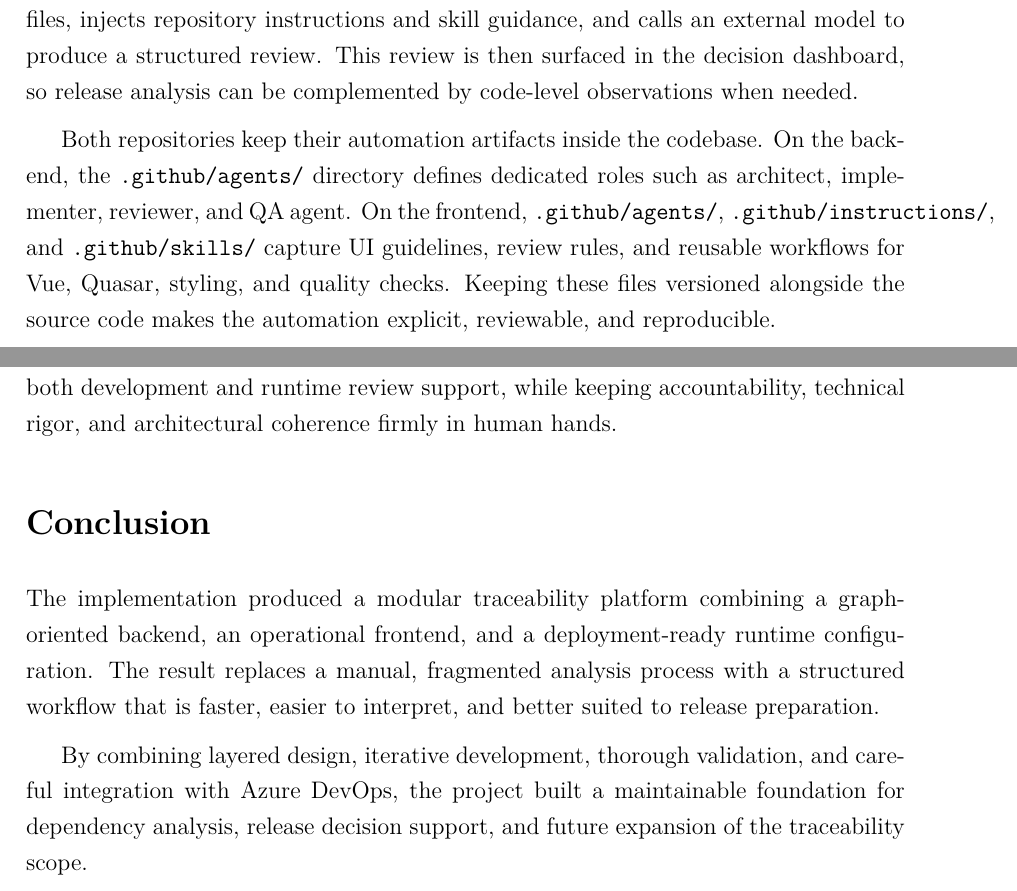
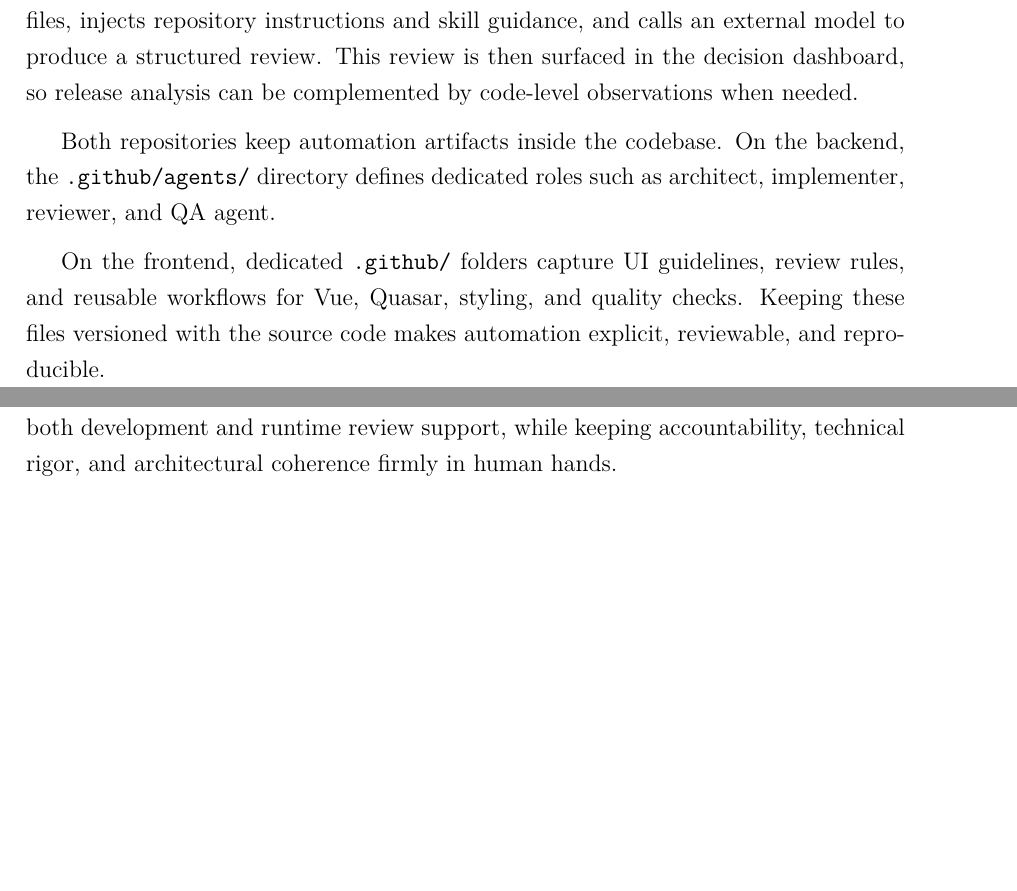
Before and after one commit to AlaMdalla/rapport_pfe, a LaTeX document (main.tex, which reads chapters/implementation.tex): two parts of pages 67 and 68 of 71 before the commit and two parts of pages 66 and 67 of 70 after it, joined at a grey line, cut so that both start at the same text, the shorter picture padded with empty space. Compiled offline with pdfLaTeX.

Commit message:
refactor implm

```diff
--- a/chapters/implementation.tex
+++ b/chapters/implementation.tex
@@ -706,14 +706,14 @@ calls an external model to produce a structured review. This review is then
 surfaced in the decision dashboard, so release analysis can be complemented by
 code-level observations when needed.
 
-Both repositories keep their automation artifacts inside the codebase. On the
+Both repositories keep automation artifacts inside the codebase. On the
 backend, the \texttt{.github/agents/} directory defines dedicated roles such as
-architect, implementer, reviewer, and QA agent. On the frontend,
-\texttt{.github/agents/}, \texttt{.github/instructions/}, and
-\texttt{.github/skills/} capture UI guidelines, review rules, and reusable
-workflows for Vue, Quasar, styling, and quality checks. Keeping these files
-versioned alongside the source code makes the automation explicit, reviewable,
-and reproducible.
+architect, implementer, reviewer, and QA agent.
+
+On the frontend, dedicated \texttt{.github/} folders capture UI guidelines,
+review rules, and reusable workflows for Vue, Quasar, styling, and quality
+checks. Keeping these files versioned with the source code makes automation
+explicit, reviewable, and reproducible.
 
 In practice, these agents assisted with code drafting, refactoring, test
 scaffolding, documentation, and architecture reviews. The instruction files
@@ -729,19 +729,3 @@ direct developer inspection before being merged. This made AI tools genuinely
 useful across both development and runtime review support, while keeping
 accountability, technical rigor, and architectural coherence firmly in human
 hands.
-
-% ──────────────────────────────────────────────────────────────────────────────
-\section*{Conclusion}
-
-The implementation produced a modular traceability platform combining a
-graph-oriented backend, an operational frontend, and a deployment-ready runtime
-configuration. The result replaces a manual, fragmented analysis process with a
-structured workflow that is faster, easier to interpret, and better suited to
-release preparation.
-
-By combining layered design, iterative development, thorough validation, and
-careful integration with Azure DevOps, the project built a maintainable
-foundation for dependency analysis, release decision support, and future
-expansion of the traceability scope.
-
-\addcontentsline{toc}{section}{Conclusion}
```
Also changed, not shown: chapters/requirements.tex (+3 -2 lines), chapters/study_existing.tex (+2 -2 lines), main.tex (+3 -0 lines), img/logo/nestjs.png, main.pdf, chapters/implementation.tex (2 more changed lines), 14 other files.
